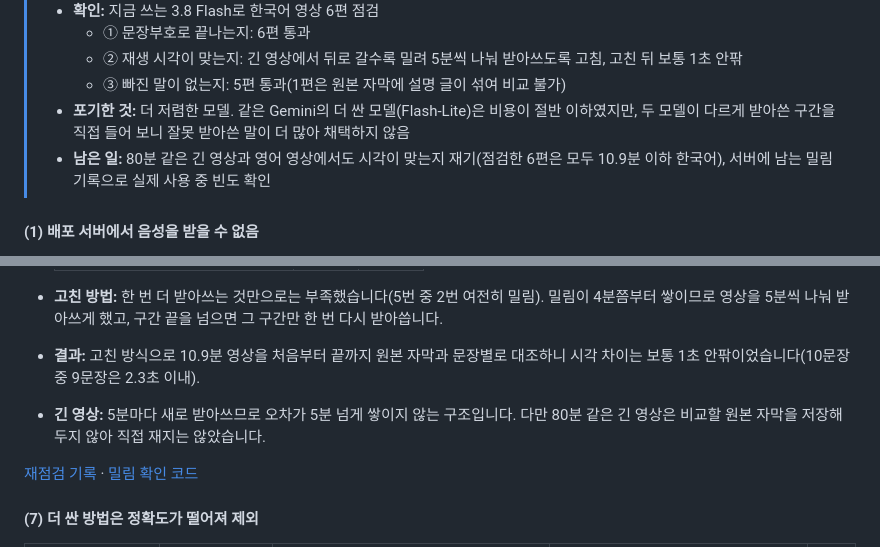
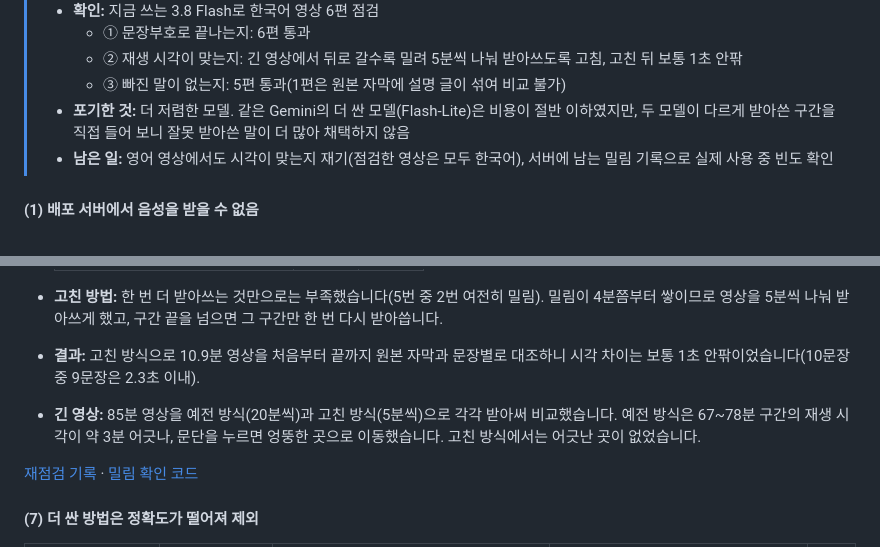
Before and after one commit to 7inug1/digestube, a Markdown page: README.md, 2 parts joined by grey strips. Drawn GitHub-style.

```diff
--- a/README.md
+++ b/README.md
@@ -107,7 +107,7 @@ flowchart LR
 >   - ② 재생 시각이 맞는지: 긴 영상에서 뒤로 갈수록 밀려 5분씩 나눠 받아쓰도록 고침, 고친 뒤 보통 1초 안팎
 >   - ③ 빠진 말이 없는지: 5편 통과(1편은 원본 자막에 설명 글이 섞여 비교 불가)
 > - **포기한 것:** 더 저렴한 모델. 같은 Gemini의 더 싼 모델(Flash-Lite)은 비용이 절반 이하였지만, 두 모델이 다르게 받아쓴 구간을 직접 들어 보니 잘못 받아쓴 말이 더 많아 채택하지 않음
-> - **남은 일:** 80분 같은 긴 영상과 영어 영상에서도 시각이 맞는지 재기(점검한 6편은 모두 10.9분 이하 한국어), 서버에 남는 밀림 기록으로 실제 사용 중 빈도 확인
+> - **남은 일:** 영어 영상에서도 시각이 맞는지 재기(점검한 영상은 모두 한국어), 서버에 남는 밀림 기록으로 실제 사용 중 빈도 확인
 
 #### (1) 배포 서버에서 음성을 받을 수 없음 <!-- omit from toc -->
 
@@ -156,7 +156,7 @@ Gemini API는 [유튜브 주소를 입력으로 받아](https://ai.google.dev/ge
 
 - **고친 방법:** 한 번 더 받아쓰는 것만으로는 부족했습니다(5번 중 2번 여전히 밀림). 밀림이 4분쯤부터 쌓이므로 영상을 5분씩 나눠 받아쓰게 했고, 구간 끝을 넘으면 그 구간만 한 번 다시 받아씁니다.
 - **결과:** 고친 방식으로 10.9분 영상을 처음부터 끝까지 원본 자막과 문장별로 대조하니 시각 차이는 보통 1초 안팎이었습니다(10문장 중 9문장은 2.3초 이내).
-- **긴 영상:** 5분마다 새로 받아쓰므로 오차가 5분 넘게 쌓이지 않는 구조입니다. 다만 80분 같은 긴 영상은 비교할 원본 자막을 저장해 두지 않아 직접 재지는 않았습니다.
+- **긴 영상:** 85분 영상을 예전 방식(20분씩)과 고친 방식(5분씩)으로 각각 받아써 비교했습니다. 예전 방식은 67~78분 구간의 재생 시각이 약 3분 어긋나, 문단을 누르면 엉뚱한 곳으로 이동했습니다. 고친 방식에서는 어긋난 곳이 없었습니다.
 
 [재점검 기록](notes/38-recheck-3.8-flash.md) · [밀림 확인 코드](web/src/lib/drift.ts)
 
```
Also changed, not shown: notes/38-recheck-3.8-flash.md (+24 -0 lines).
